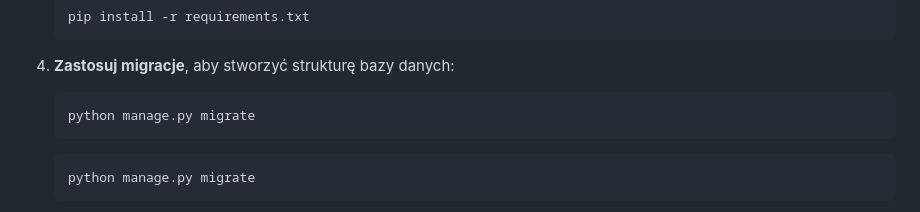
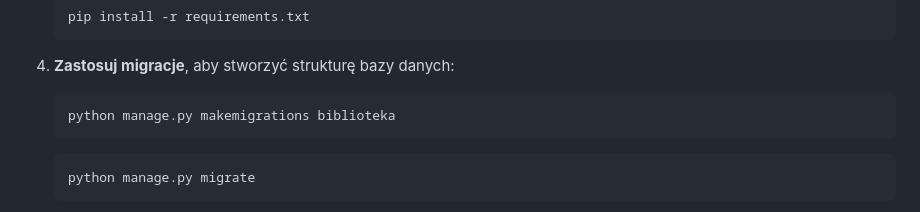
Before and after one commit to fstaszkiewicz/biblioteka-django, a Markdown page: README.md, the part around the change. GitHub-like rendering.

````diff
--- a/README.md
+++ b/README.md
@@ -84,7 +84,7 @@ Aby uruchomić projekt lokalnie, postępuj zgodnie z poniższymi krokami:
 
 4.  **Zastosuj migracje**, aby stworzyć strukturę bazy danych:
     ```bash
-    python manage.py migrate
+    python manage.py makemigrations biblioteka
     ```
     ```bash
     python manage.py migrate
````
